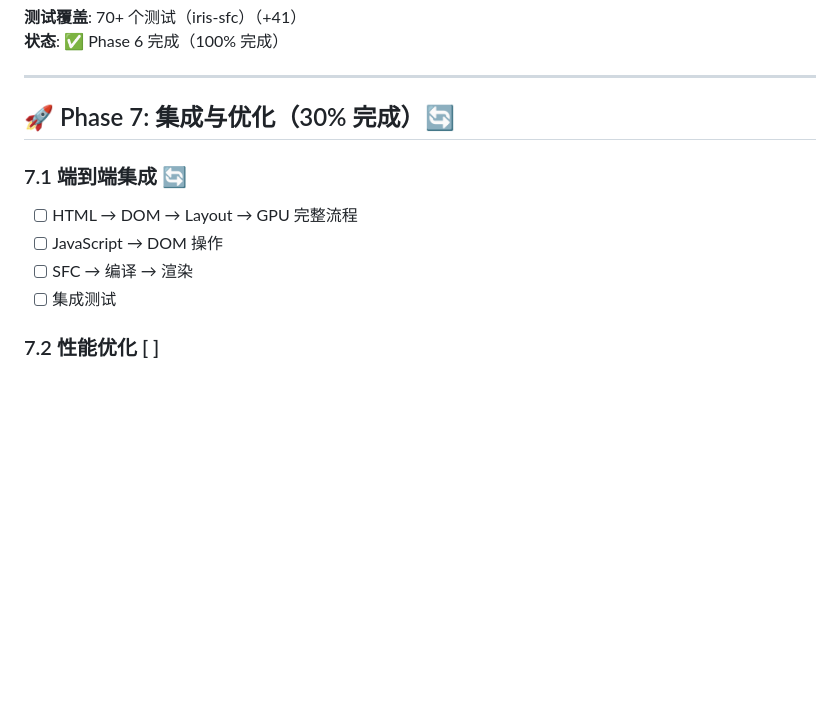
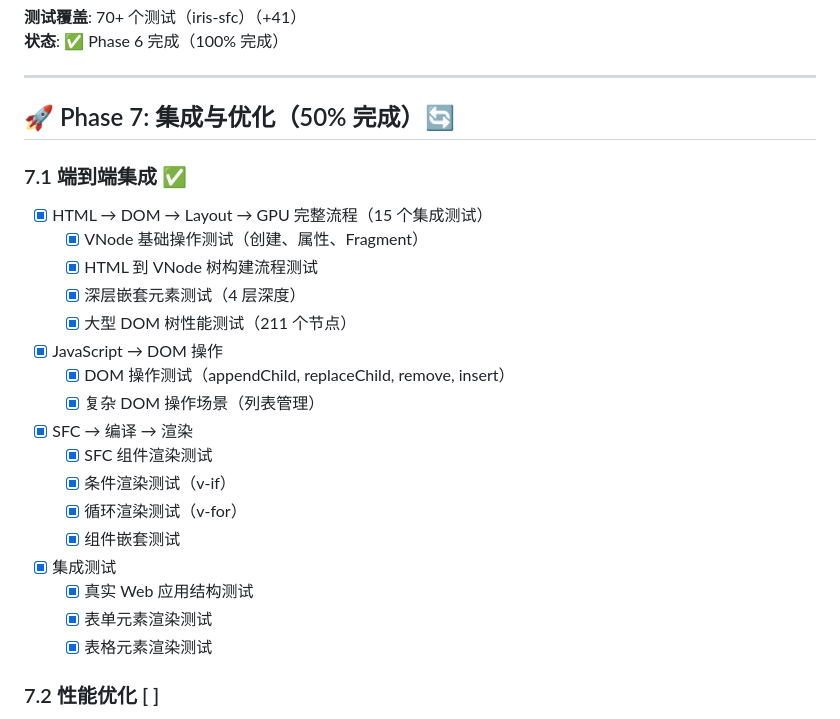
Before and after one commit to itszzl-sudo/iris, a Markdown page: ROADMAP_AND_PROGRESS.md, the part around the change. GitHub-like rendering; blank space fills up the shorter version.

Commit message:
更新 ROADMAP - Phase 7.1 端到端集成 100% 完成

```diff
--- a/ROADMAP_AND_PROGRESS.md
+++ b/ROADMAP_AND_PROGRESS.md
@@ -354,13 +354,26 @@
 
 ---
 
-## 🚀 Phase 7: 集成与优化（30% 完成）🔄
+## 🚀 Phase 7: 集成与优化（50% 完成）🔄
 
-### 7.1 端到端集成 🔄
-- [ ] HTML → DOM → Layout → GPU 完整流程
-- [ ] JavaScript → DOM 操作
-- [ ] SFC → 编译 → 渲染
-- [ ] 集成测试
+### 7.1 端到端集成 ✅
+- [x] HTML → DOM → Layout → GPU 完整流程（15 个集成测试）
+  - [x] VNode 基础操作测试（创建、属性、Fragment）
+  - [x] HTML 到 VNode 树构建流程测试
+  - [x] 深层嵌套元素测试（4 层深度）
+  - [x] 大型 DOM 树性能测试（211 个节点）
+- [x] JavaScript → DOM 操作
+  - [x] DOM 操作测试（appendChild, replaceChild, remove, insert）
+  - [x] 复杂 DOM 操作场景（列表管理）
+- [x] SFC → 编译 → 渲染
+  - [x] SFC 组件渲染测试
+  - [x] 条件渲染测试（v-if）
+  - [x] 循环渲染测试（v-for）
+  - [x] 组件嵌套测试
+- [x] 集成测试
+  - [x] 真实 Web 应用结构测试
+  - [x] 表单元素渲染测试
+  - [x] 表格元素渲染测试
 
 ### 7.2 性能优化 [ ]
 - [ ] 布局缓存
```
